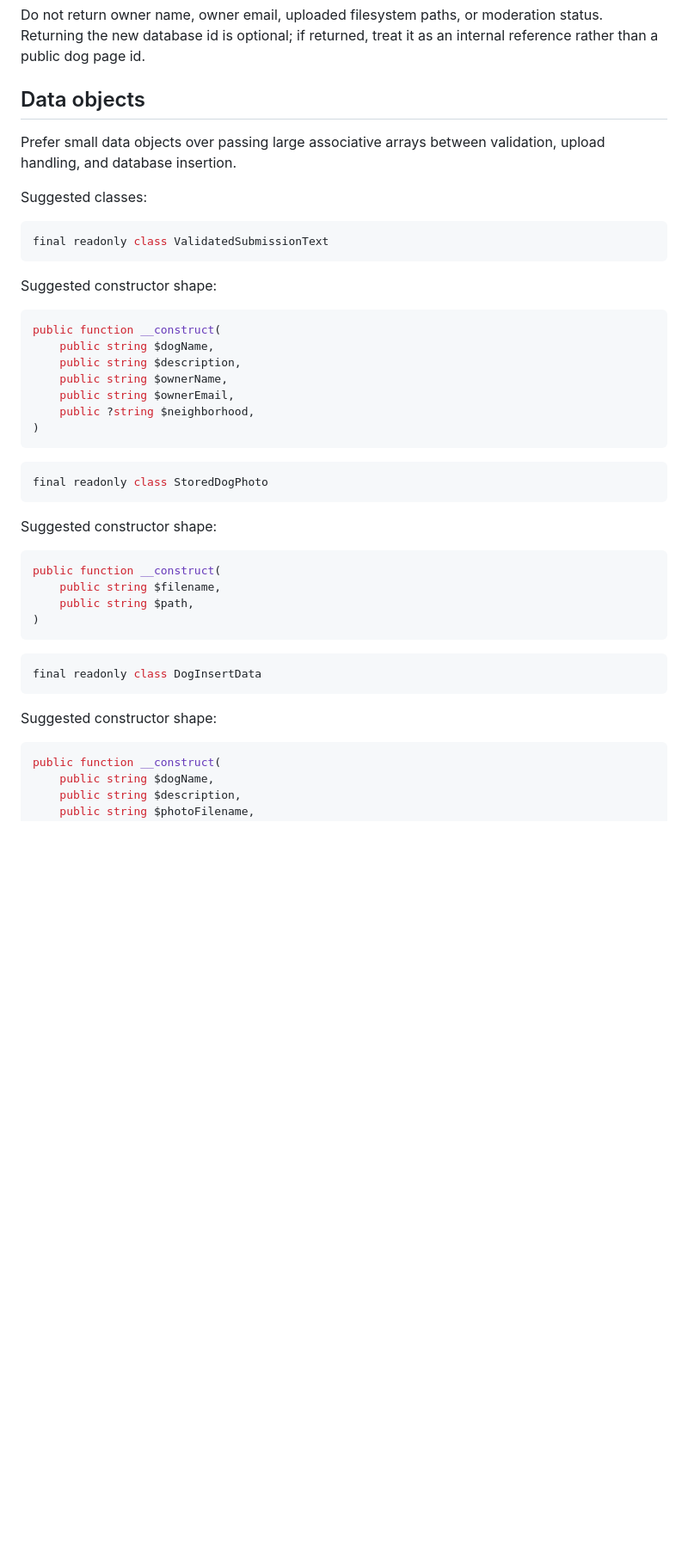
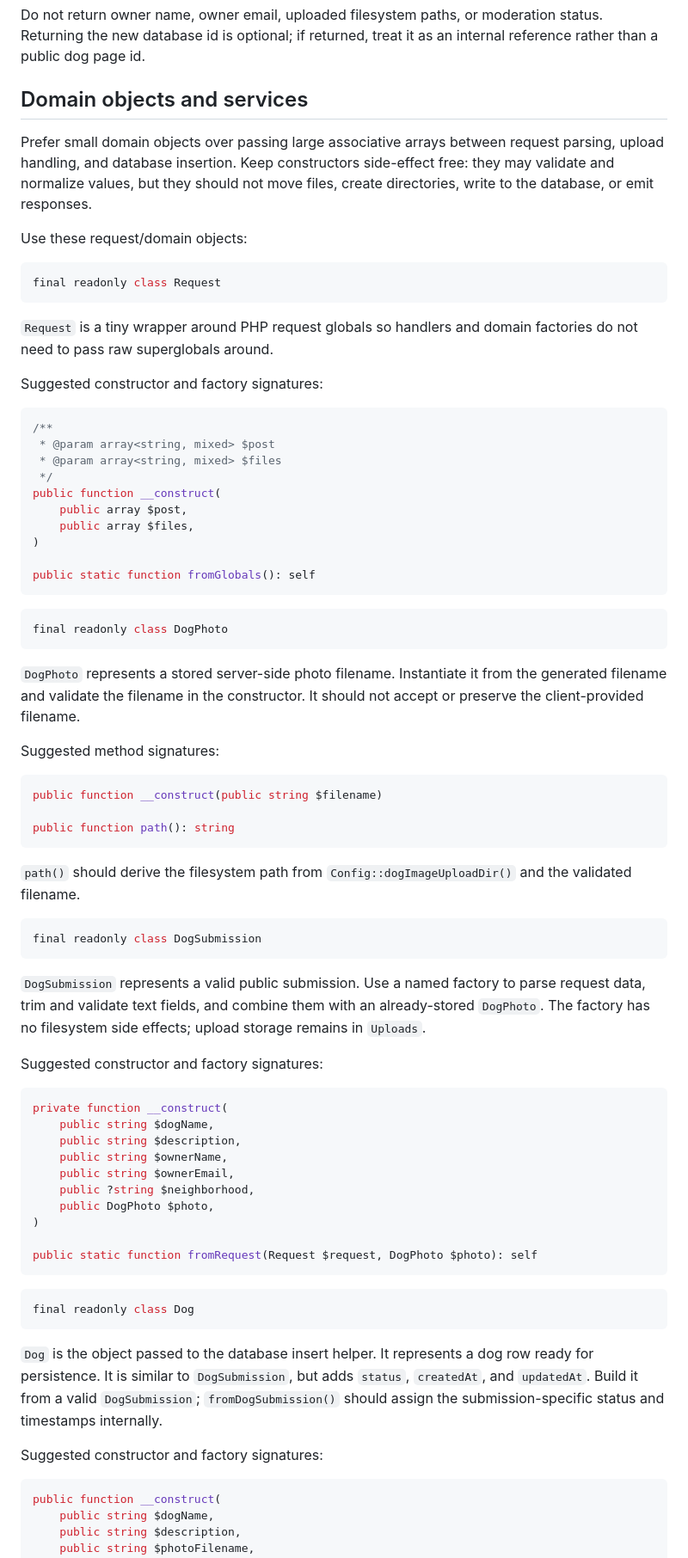
Before and after one commit to tetrahemihexahedron/abqDog, a Markdown page: notes/AI_plans/backend_submission.md, the part around one of its changes. Shown at 86% size. Rendered like a GitHub page; blank space fills up the shorter version.

Commit message:
The plan after a couple more edits, focused on adding more domain models and classes. (Step three is marked as done, but that file is still untracked.)

````diff
--- a/notes/AI_plans/backend_submission.md
+++ b/notes/AI_plans/backend_submission.md
@@ -55,46 +55,77 @@ Only success responses include `ok`. Error responses should not include `ok`.
 
 Do not return owner name, owner email, uploaded filesystem paths, or moderation status. Returning the new database id is optional; if returned, treat it as an internal reference rather than a public dog page id.
 
-## Data objects
+## Domain objects and services
 
-Prefer small data objects over passing large associative arrays between validation, upload handling, and database insertion.
+Prefer small domain objects over passing large associative arrays between request parsing, upload handling, and database insertion. Keep constructors side-effect free: they may validate and normalize values, but they should not move files, create directories, write to the database, or emit responses.
 
-Suggested classes:
+Use these request/domain objects:
 
 ```php
-final readonly class ValidatedSubmissionText
+final readonly class Request
 ```
 
-Suggested constructor shape:
+`Request` is a tiny wrapper around PHP request globals so handlers and domain factories do not need to pass raw superglobals around.
+
+Suggested constructor and factory signatures:
 
 ```php
+/**
+ * @param array<string, mixed> $post
+ * @param array<string, mixed> $files
+ */
 public function __construct(
+    public array $post,
+    public array $files,
+)
+
+public static function fromGlobals(): self
+```
+
+```php
+final readonly class DogPhoto
+```
+
+`DogPhoto` represents a stored server-side photo filename. Instantiate it from the generated filename and validate the filename in the constructor. It should not accept or preserve the client-provided filename.
+
+Suggested method signatures:
+
+```php
+public function __construct(public string $filename)
+
+public function path(): string
+```
+
+`path()` should derive the filesystem path from `Config::dogImageUploadDir()` and the validated filename.
+
+```php
+final readonly class DogSubmission
+```
+
+`DogSubmission` represents a valid public submission. Use a named factory to parse request data, trim and validate text fields, and combine them with an already-stored `DogPhoto`. The factory has no filesystem side effects; upload storage remains in `Uploads`.
+
+Suggested constructor and factory signatures:
+
+```php
+private function __construct(
     public string $dogName,
     public string $description,
     public string $ownerName,
     public string $ownerEmail,
     public ?string $neighborhood,
+    public DogPhoto $photo,
 )
+
+public static function fromRequest(Request $request, DogPhoto $photo): self
 ```
 
 ```php
-final readonly class StoredDogPhoto
+final readonly class Dog
 ```
 
-Suggested constructor shape:
+`Dog` is the object passed to the database insert helper. It represents a dog row ready for persistence. It is similar to `DogSubmission`, but adds `status`, `createdAt`, and `updatedAt`. Build it from a valid `DogSubmission`; `fromDogSubmission()` should assign the submission-specific status and timestamps internally.
 
-```php
-public function __construct(
-    public string $filename,
-    public string $path,
-)
-```
-
-```php
-final readonly class DogInsertData
-```
-
-Suggested constructor shape:
+Suggested constructor and factory signatures:
 
 ```php
 public function __construct(
````
Also changed, not shown: other parts of notes/AI_plans/backend_submission.md (+60 -42 lines).
